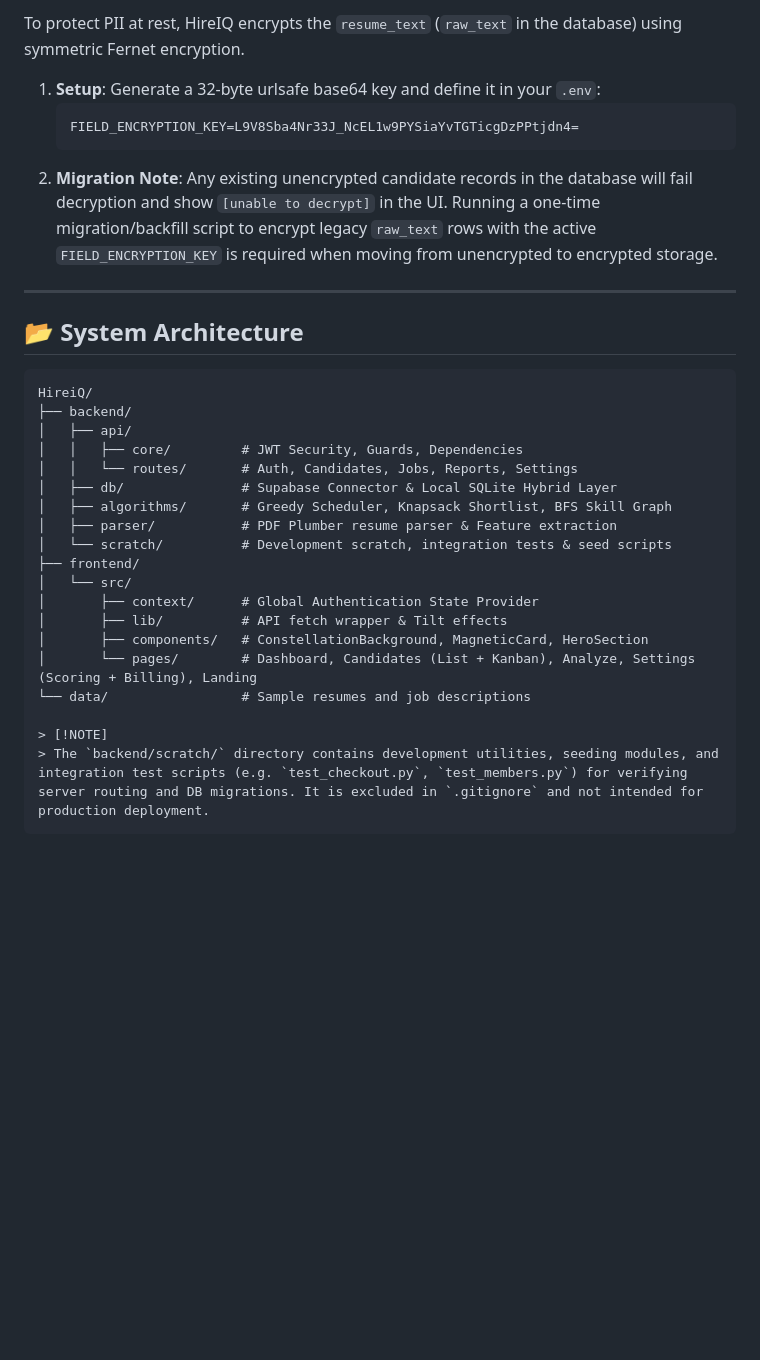
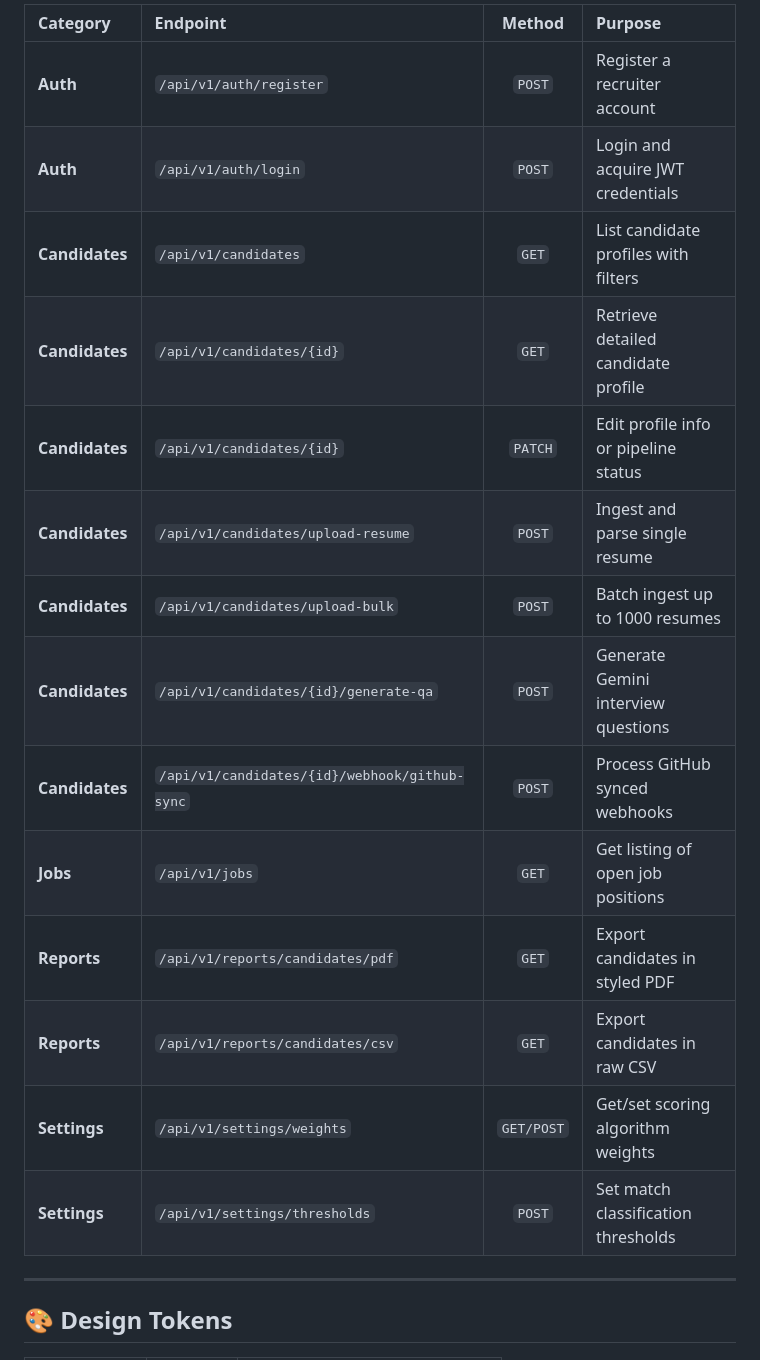
Before and after one commit to Aahan0605/HireiQ, a Markdown page: README.md, the part around one of its changes. Rendered like a GitHub page; blank space fills up the shorter version.

````diff
--- a/README.md
+++ b/README.md
@@ -175,35 +123,22 @@ To protect PII at rest, HireIQ encrypts the `resume_text` (`raw_text` in the dat
 
-To protect PII at rest, HireIQ encrypts the `resume_text` (`raw_text` in the database) using symmetric Fernet encryption.
-
-1. **Setup**: Generate a 32-byte urlsafe base64 key and define it in your `.env`:
-   ```bash
-   FIELD_ENCRYPTION_KEY=L9V8Sba4Nr33J_NcEL1w9PYSiaYvTGTicgDzPPtjdn4=
-   ```
-2. **Migration Note**: Any existing unencrypted candidate records in the database will fail decryption and show `[unable to decrypt]` in the UI. Running a one-time migration/backfill script to encrypt legacy `raw_text` rows with the active `FIELD_ENCRYPTION_KEY` is required when moving from unencrypted to encrypted storage.
+| Category | Endpoint | Method | Purpose |
+| :--- | :--- | :---: | :--- |
+| **Auth** | `/api/v1/auth/register` | `POST` | Register a recruiter account |
+| **Auth** | `/api/v1/auth/login` | `POST` | Login and acquire JWT credentials |
+| **Candidates** | `/api/v1/candidates` | `GET` | List candidate profiles with filters |
+| **Candidates** | `/api/v1/candidates/{id}` | `GET` | Retrieve detailed candidate profile |
+| **Candidates** | `/api/v1/candidates/{id}` | `PATCH` | Edit profile info or pipeline status |
+| **Candidates** | `/api/v1/candidates/upload-resume` | `POST` | Ingest and parse single resume |
+| **Candidates** | `/api/v1/candidates/upload-bulk` | `POST` | Batch ingest up to 1000 resumes |
+| **Candidates** | `/api/v1/candidates/{id}/generate-qa`| `POST` | Generate Gemini interview questions |
+| **Candidates** | `/api/v1/candidates/{id}/webhook/github-sync` | `POST` | Process GitHub synced webhooks |
+| **Jobs** | `/api/v1/jobs` | `GET` | Get listing of open job positions |
+| **Reports** | `/api/v1/reports/candidates/pdf` | `GET` | Export candidates in styled PDF |
+| **Reports** | `/api/v1/reports/candidates/csv` | `GET` | Export candidates in raw CSV |
+| **Settings** | `/api/v1/settings/weights` | `GET/POST` | Get/set scoring algorithm weights |
+| **Settings** | `/api/v1/settings/thresholds` | `POST` | Set match classification thresholds |
 
 ---
 
-## 📂 System Architecture
+## 🎨 Design Tokens
 
-```
-HireiQ/
-├── backend/
-│   ├── api/
-│   │   ├── core/         # JWT Security, Guards, Dependencies
-│   │   └── routes/       # Auth, Candidates, Jobs, Reports, Settings
-│   ├── db/               # Supabase Connector & Local SQLite Hybrid Layer
-│   ├── algorithms/       # Greedy Scheduler, Knapsack Shortlist, BFS Skill Graph
-│   ├── parser/           # PDF Plumber resume parser & Feature extraction
-│   └── scratch/          # Development scratch, integration tests & seed scripts
-├── frontend/
-│   └── src/
-│       ├── context/      # Global Authentication State Provider
-│       ├── lib/          # API fetch wrapper & Tilt effects
-│       ├── components/   # ConstellationBackground, MagneticCard, HeroSection
-│       └── pages/        # Dashboard, Candidates (List + Kanban), Analyze, Settings (Scoring + Billing), Landing
-└── data/                 # Sample resumes and job descriptions
-
-> [!NOTE]
-> The `backend/scratch/` directory contains development utilities, seeding modules, and integration test scripts (e.g. `test_checkout.py`, `test_members.py`) for verifying server routing and DB migrations. It is excluded in `.gitignore` and not intended for production deployment.
-```
-
````
Also changed, not shown: other parts of README.md (+58 -153 lines).
